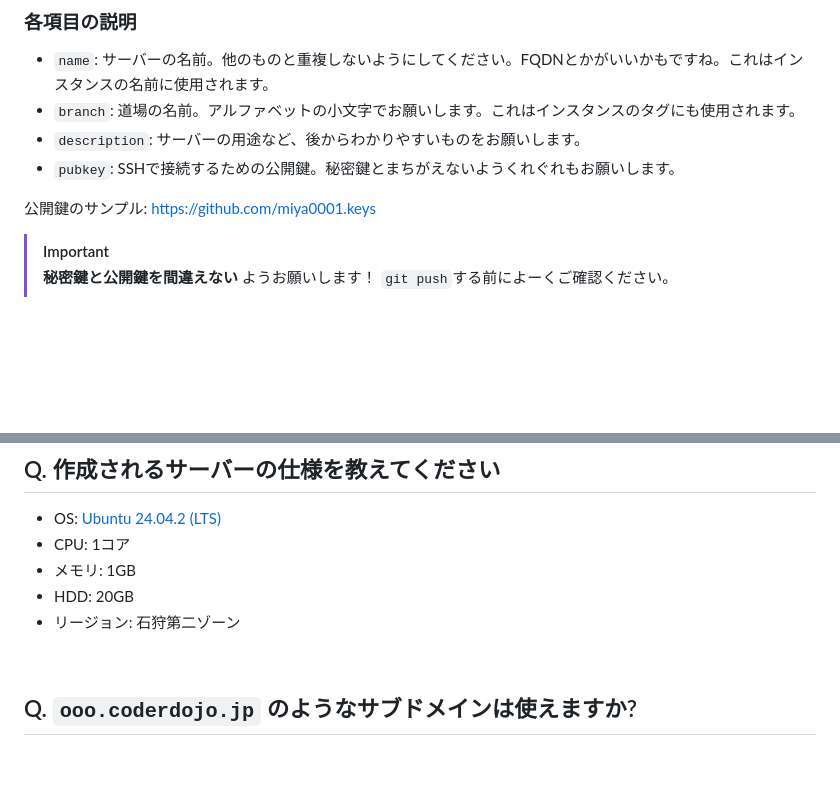
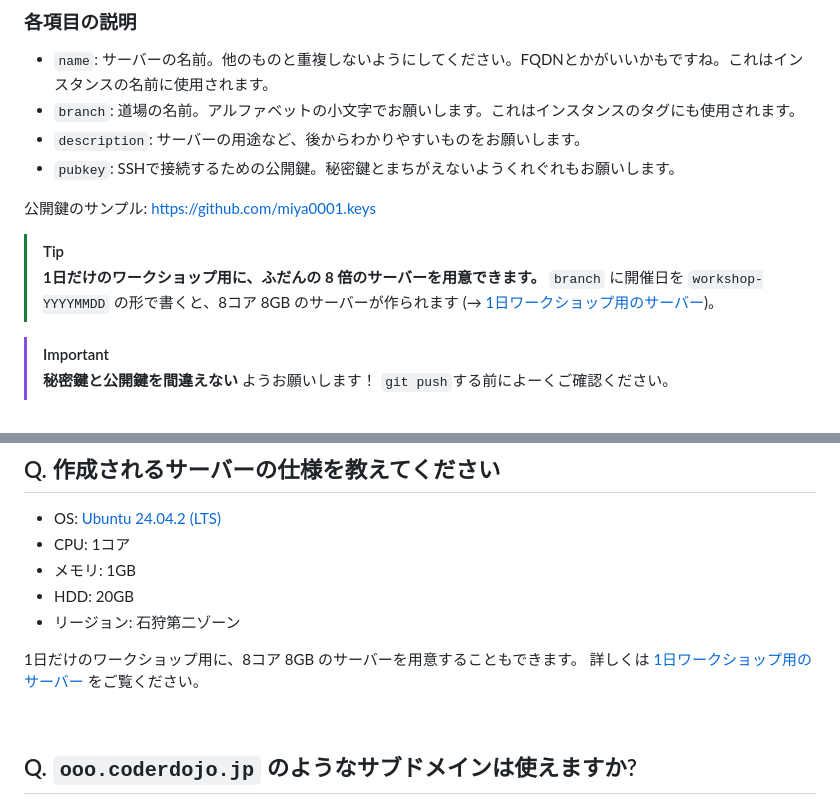
Before and after one commit to coderdojo-japan/dojopaas, a Markdown page: README.md, 2 parts joined by grey strips. GitHub-like rendering; blank space fills up the shorter version.

```diff
--- a/README.md
+++ b/README.md
@@ -50,6 +50,11 @@ https://github.com/coderdojo-japan/dojopaas/blob/main/servers.csv
 * `pubkey`: SSHで接続するための公開鍵。秘密鍵とまちがえないようくれぐれもお願いします。
 
 公開鍵のサンプル: https://github.com/miya0001.keys
+
+> [!TIP]
+> **1日だけのワークショップ用に、ふだんの 8 倍のサーバーを用意できます。** `branch` に開催日を
+> `workshop-YYYYMMDD` の形で書くと、8コア 8GB のサーバーが作られます
+> (→ [1日ワークショップ用のサーバー](https://github.com/coderdojo-japan/dojopaas/blob/main/docs/one-day-workshop.md))。
 
 > [!IMPORTANT]
 > **秘密鍵と公開鍵を間違えない** ようお願いします！ `git push`する前によーくご確認ください。
@@ -146,6 +151,9 @@ CoderDojo Japan では各サーバーの管理までは対応しておりませ
 * メモリ: 1GB
 * HDD: 20GB
 * リージョン: 石狩第二ゾーン
+
+1日だけのワークショップ用に、8コア 8GB のサーバーを用意することもできます。
+詳しくは [1日ワークショップ用のサーバー](https://github.com/coderdojo-japan/dojopaas/blob/main/docs/one-day-workshop.md) をご覧ください。
 
 <br>
 
```
Also changed, not shown: docs/one-day-workshop.md (added, +97 -0 lines).
